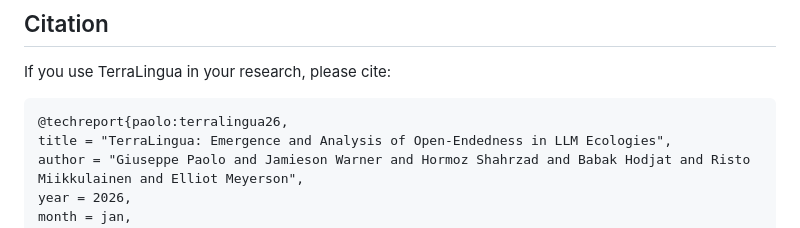
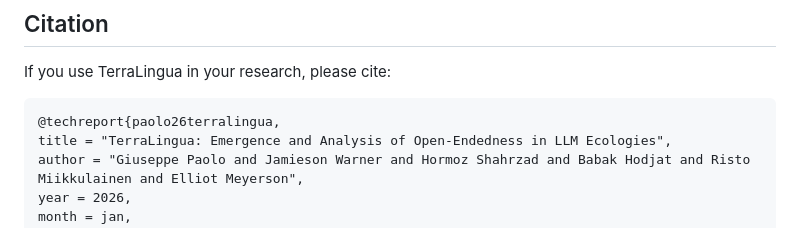
Before and after one commit to cognizant-ai-lab/terralingua, a Markdown page: README.md, the part around the change. GitHub-like rendering.

Commit message:
Fix citation key format in README
Updated citation key for TerraLingua reference.

````diff
--- a/README.md
+++ b/README.md
@@ -145,7 +145,7 @@ jupyter notebook analysis_scripts/notebooks/
 If you use TerraLingua in your research, please cite:
 
 ```bibtex
-@techreport{paolo:terralingua26,
+@techreport{paolo26terralingua,
 title = "TerraLingua: Emergence and Analysis of Open-Endedness in LLM Ecologies",
 author = "Giuseppe Paolo and Jamieson Warner and Hormoz Shahrzad and Babak Hodjat and Risto Miikkulainen and Elliot Meyerson",
 year = 2026,
````
